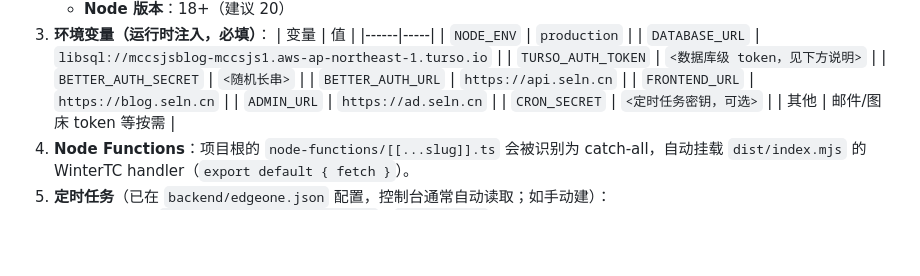
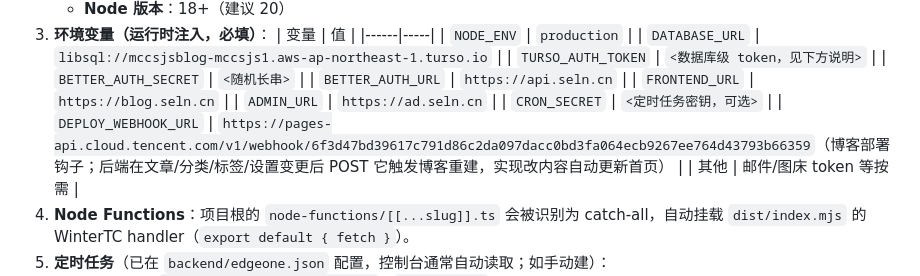
Before and after one commit to Cyanvir297/cyanvir.blog, a Markdown page: EDGEONE_DEPLOY.md, the part around the change. Drawn GitHub-style; blank space fills up the shorter version.

```diff
--- a/EDGEONE_DEPLOY.md
+++ b/EDGEONE_DEPLOY.md
@@ -74,6 +74,7 @@ WorkBuddy 已连接的 `edgeone-pages` MCP 连接器有 **硬限制**，无法
    | `FRONTEND_URL` | `https://blog.seln.cn` |
    | `ADMIN_URL` | `https://ad.seln.cn` |
    | `CRON_SECRET` | `<定时任务密钥，可选>` |
+   | `DEPLOY_WEBHOOK_URL` | `https://pages-api.cloud.tencent.com/v1/webhook/6f3d47bd39617c791d86c2da097dacc0bd3fa064ecb9267ee764d43793b66359`（博客部署钩子；后端在文章/分类/标签/设置变更后 POST 它触发博客重建，实现改内容自动更新首页） |
    | 其他 | 邮件/图床 token 等按需 |
 4. **Node Functions**：项目根的 `node-functions/[[...slug]].ts` 会被识别为 catch-all，自动挂载 `dist/index.mjs` 的 WinterTC handler（`export default { fetch }`）。
 5. **定时任务**（已在 `backend/edgeone.json` 配置，控制台通常自动读取；如手动建）：
```
Also changed, not shown: EDGEONE_DEPLOY_STEPS.md (+1 -0 lines).
